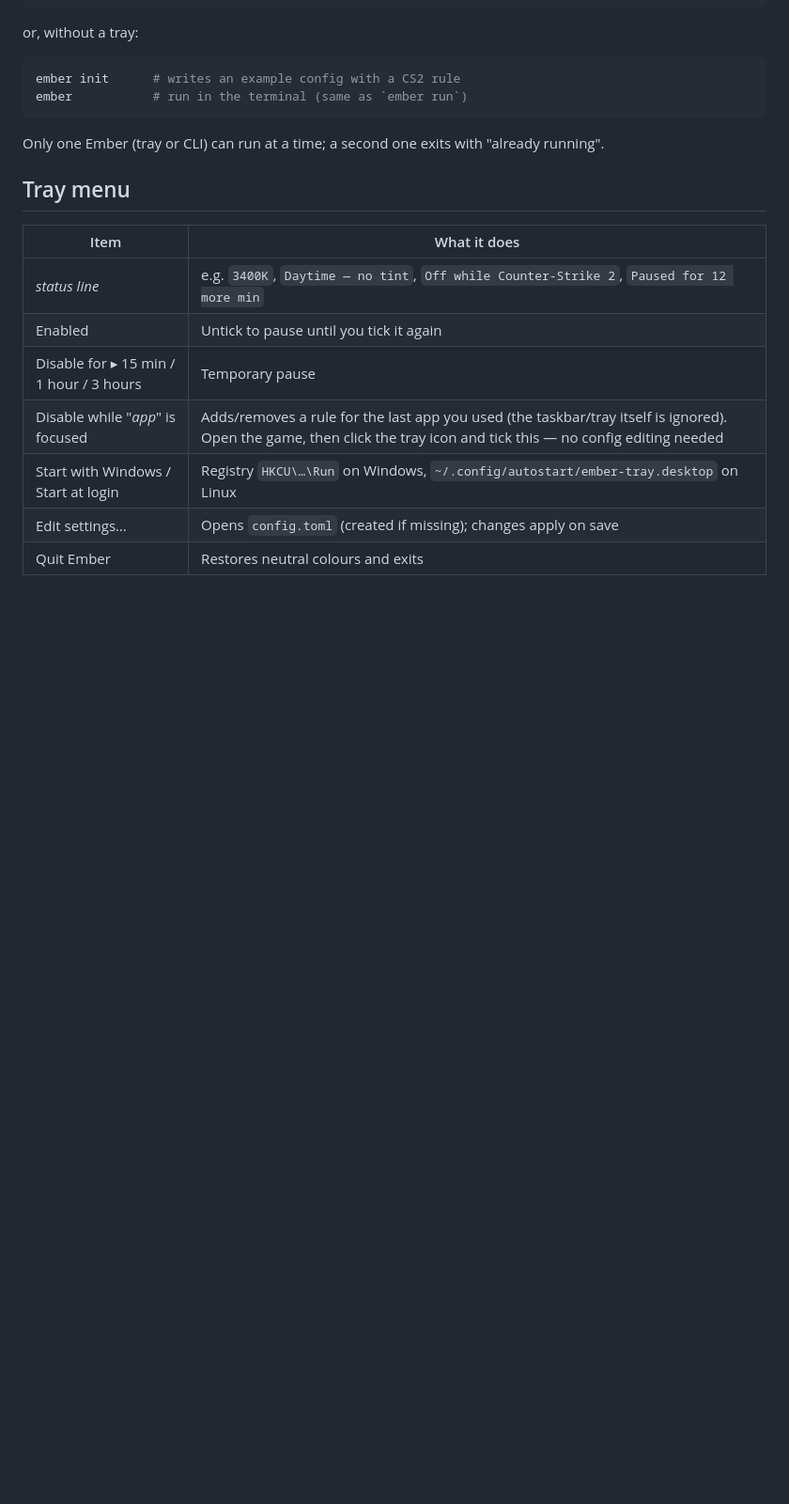
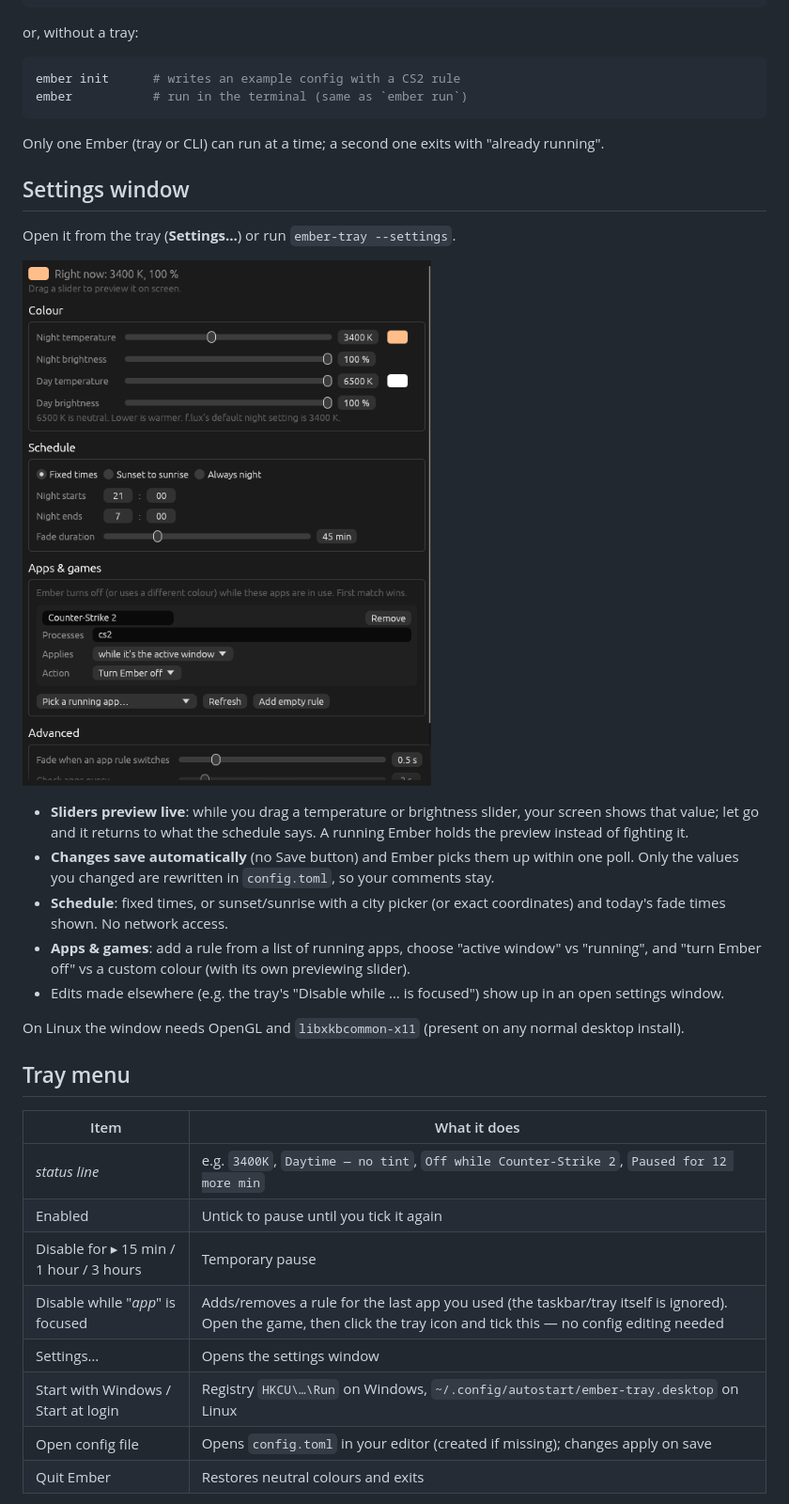
Before and after one commit to fredagsguf/Ember, a Markdown page: README.md, the part around one of its changes. Shown at 94% size. Drawn GitHub-style; pictures changed too: docs/settings.png (added); blank space fills up the shorter version.

```diff
--- a/README.md
+++ b/README.md
@@ -44,6 +44,20 @@ ember           # run in the terminal (same as `ember run`)
 
 Only one Ember (tray or CLI) can run at a time; a second one exits with "already running".
 
+## Settings window
+
+Open it from the tray (**Settings…**) or run `ember-tray --settings`.
+
+![Settings window](docs/settings.png)
+
+- **Sliders preview live**: while you drag a temperature or brightness slider, your screen shows that value; let go and it returns to what the schedule says. A running Ember holds the preview instead of fighting it.
+- **Changes save automatically** (no Save button) and Ember picks them up within one poll. Only the values you changed are rewritten in `config.toml`, so your comments stay.
+- **Schedule**: fixed times, or sunset/sunrise with a city picker (or exact coordinates) and today's fade times shown. No network access.
+- **Apps & games**: add a rule from a list of running apps, choose "active window" vs "running", and "turn Ember off" vs a custom colour (with its own previewing slider).
+- Edits made elsewhere (e.g. the tray's "Disable while … is focused") show up in an open settings window.
+
+On Linux the window needs OpenGL and `libxkbcommon-x11` (present on any normal desktop install).
+
 ## Tray menu
 
 | Item | What it does |
@@ -52,8 +66,9 @@ Only one Ember (tray or CLI) can run at a time; a second one exits with "already
 | Enabled | Untick to pause until you tick it again |
 | Disable for ▸ 15 min / 1 hour / 3 hours | Temporary pause |
 | Disable while "*app*" is focused | Adds/removes a rule for the last app you used (the taskbar/tray itself is ignored). Open the game, then click the tray icon and tick this — no config editing needed |
+| Settings… | Opens the settings window |
 | Start with Windows / Start at login | Registry `HKCU\…\Run` on Windows, `~/.config/autostart/ember-tray.desktop` on Linux |
-| Edit settings… | Opens `config.toml` (created if missing); changes apply on save |
+| Open config file | Opens `config.toml` in your editor (created if missing); changes apply on save |
 | Quit Ember | Restores neutral colours and exits |
 
 The icon is a glowing ember while your screen is tinted and a grey ring when it isn't. The tray app logs to `ember.log` in the data dir (Windows: `%LOCALAPPDATA%\ember\data\ember.log`, Linux: `~/.local/share/ember/ember.log`).
```
Also changed, not shown: other parts of README.md (+2 -2 lines), 11 other files.
